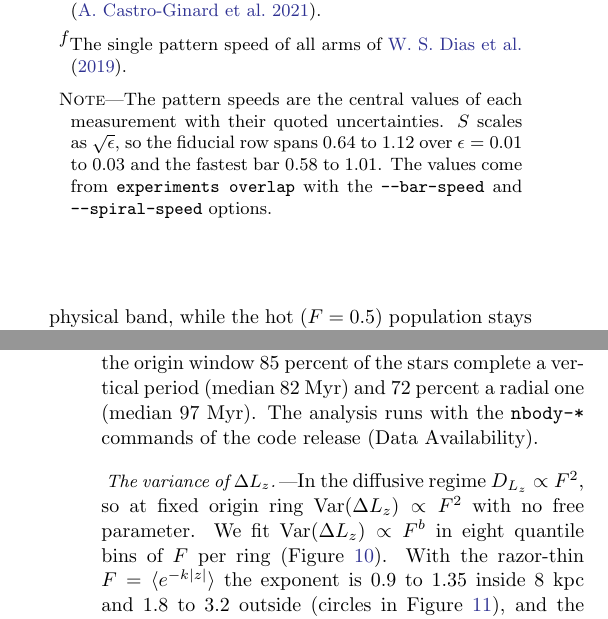
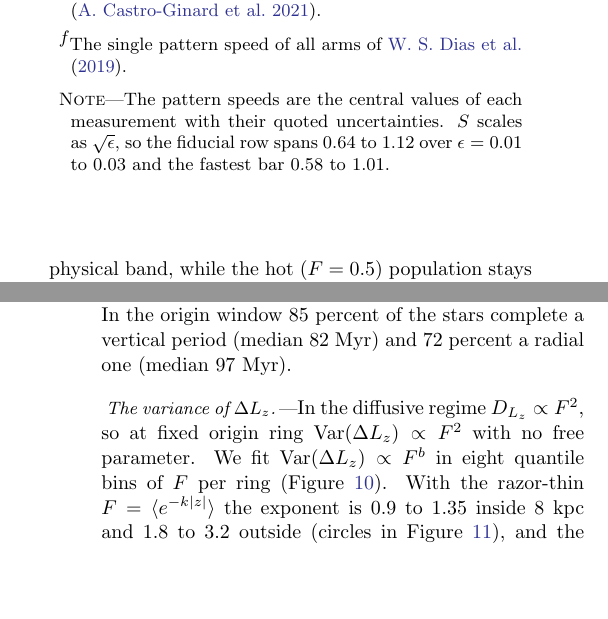
Before and after one commit to caverac/jr-hz-relation, a LaTeX paper (packages/pre-print/ms.tex): two parts of the columns of pages 5 and 9 of 14, joined at a grey line, cut so that both start at the same text, the shorter picture padded with empty space. The pictures show the PDF file packages/pre-print/ms.pdf that the author committed with the source.

Commit message:
fix(pre-print): removed cli references

```diff
--- a/packages/pre-print/ms.tex
+++ b/packages/pre-print/ms.tex
@@ -431,9 +431,7 @@ $31\pm1$ km/s/kpc when the far side of the bar is included, for which $S=1.31$.}
 \tablenotetext{f}{The single pattern speed of all arms of \citet{Dias2019}.}
 \tablecomments{The pattern speeds are the central values of each measurement with
 their quoted uncertainties. $S$ scales as $\sqrt{\epsilon}$, so the fiducial row spans
-0.64 to 1.12 over $\epsilon=0.01$ to 0.03 and the fastest bar 0.58 to 1.01. The values
-come from \texttt{experiments overlap} with the \texttt{--bar-speed} and
-\texttt{--spiral-speed} options.}
+0.64 to 1.12 over $\epsilon=0.01$ to 0.03 and the fastest bar 0.58 to 1.01.}
 \end{deluxetable}
 
 Crucially, since $\Delta R\propto\sqrt{F}$, the overlap parameter scales as
@@ -724,8 +722,7 @@ Equation~\eqref{eq:formfactor} enters only through the kernel. Each star gets an
 origin ring of 1 kpc, from 3 to 12 kpc, from the guiding radius of its mean $\Lz$, and
 $\Delta\Lz$ is the change of its mean $\Lz$ to a later window at a baseline of 0.49,
 0.98 or 1.96 Gyr. In the origin window 85 percent of the stars complete a vertical
-period (median 82 Myr) and 72 percent a radial one (median 97 Myr). The analysis runs
-with the \texttt{nbody-*} commands of the code release (Data Availability).
+period (median 82 Myr) and 72 percent a radial one (median 97 Myr).
 
 \paragraph{The variance of $\Delta\Lz$.} In the diffusive regime $D_{\Lz}\propto F^2$,
 so at fixed origin ring $\mathrm{Var}(\Delta\Lz)\propto F^2$ with no free parameter. We
```
Also changed, not shown: packages/pre-print/ms.pdf.
